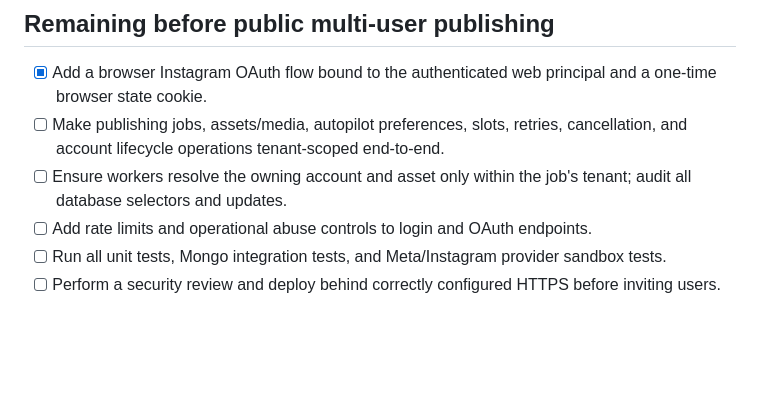
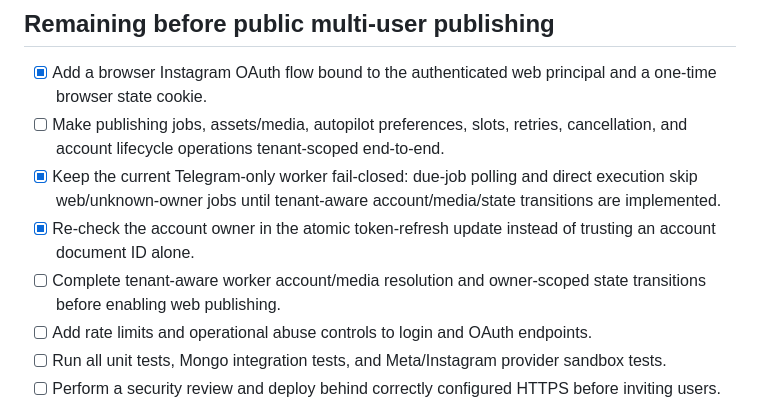
Before and after one commit to icecorporationlimited-dot/VIBEOS-Backend, a Markdown page: docs/WEB_MULTI_USER_ROLLOUT.md, the part around the change. GitHub-like rendering; blank space fills up the shorter version.

Commit message:
Document worker fail-closed boundary

```diff
--- a/docs/WEB_MULTI_USER_ROLLOUT.md
+++ b/docs/WEB_MULTI_USER_ROLLOUT.md
@@ -46,7 +46,9 @@ The worker execution loop still uses Telegram account resolution and internal jo
 
 - [x] Add a browser Instagram OAuth flow bound to the authenticated web principal and a one-time browser state cookie.
 - [ ] Make publishing jobs, assets/media, autopilot preferences, slots, retries, cancellation, and account lifecycle operations tenant-scoped end-to-end.
-- [ ] Ensure workers resolve the owning account and asset only within the job's tenant; audit all database selectors and updates.
+- [x] Keep the current Telegram-only worker fail-closed: due-job polling and direct execution skip web/unknown-owner jobs until tenant-aware account/media/state transitions are implemented.
+- [x] Re-check the account owner in the atomic token-refresh update instead of trusting an account document ID alone.
+- [ ] Complete tenant-aware worker account/media resolution and owner-scoped state transitions before enabling web publishing.
 - [ ] Add rate limits and operational abuse controls to login and OAuth endpoints.
 - [ ] Run all unit tests, Mongo integration tests, and Meta/Instagram provider sandbox tests.
 - [ ] Perform a security review and deploy behind correctly configured HTTPS before inviting users.
```
